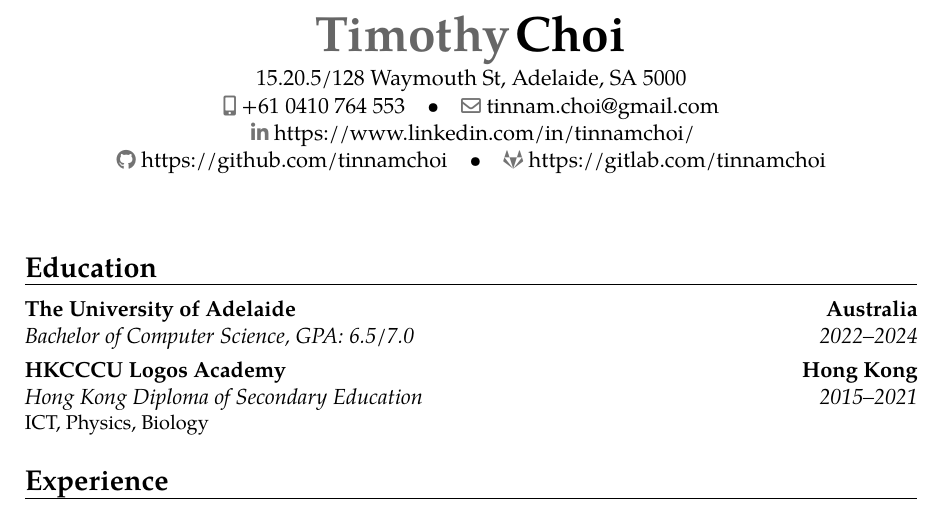
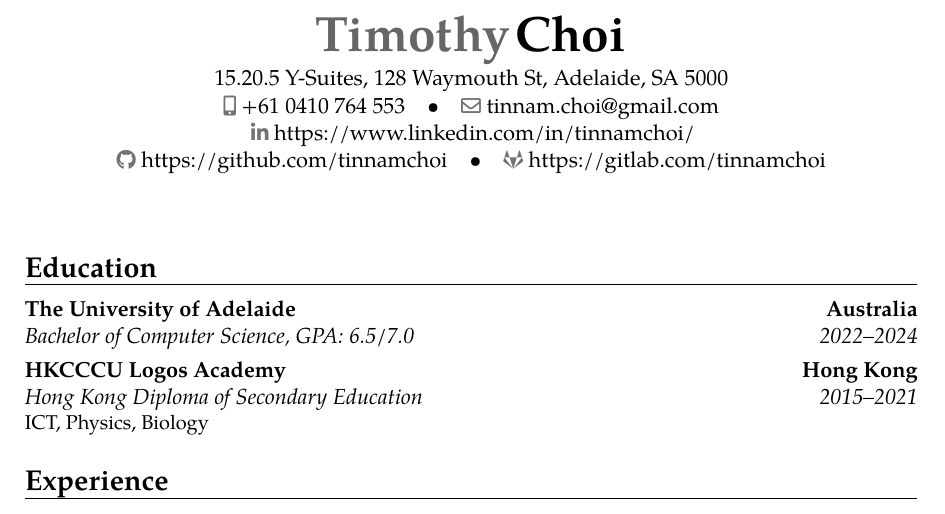
Before and after one commit to tinnamchoi/resumes, a LaTeX CV (src/resume.tex, which reads src/preamble.tex): part of the page, cut so that both start at the same text. Compiled offline with pdfLaTeX.

Commit message:
Minor address change

```diff
--- a/src/preamble.tex
+++ b/src/preamble.tex
@@ -6,7 +6,7 @@
 \moderncvcolor{blue}
 
 \name{Timothy}{Choi}
-\address{15.20.5/128 Waymouth St, Adelaide, SA 5000}
+\address{15.20.5 Y-Suites, 128 Waymouth St, Adelaide, SA 5000}
 \phone[mobile]{+61 0410 764 553}
 \email{tinnam.choi@gmail.com}
 \social[linkedin]{https://www.linkedin.com/in/tinnamchoi/}
```
Also changed, not shown: letter.pdf, resume.pdf.
